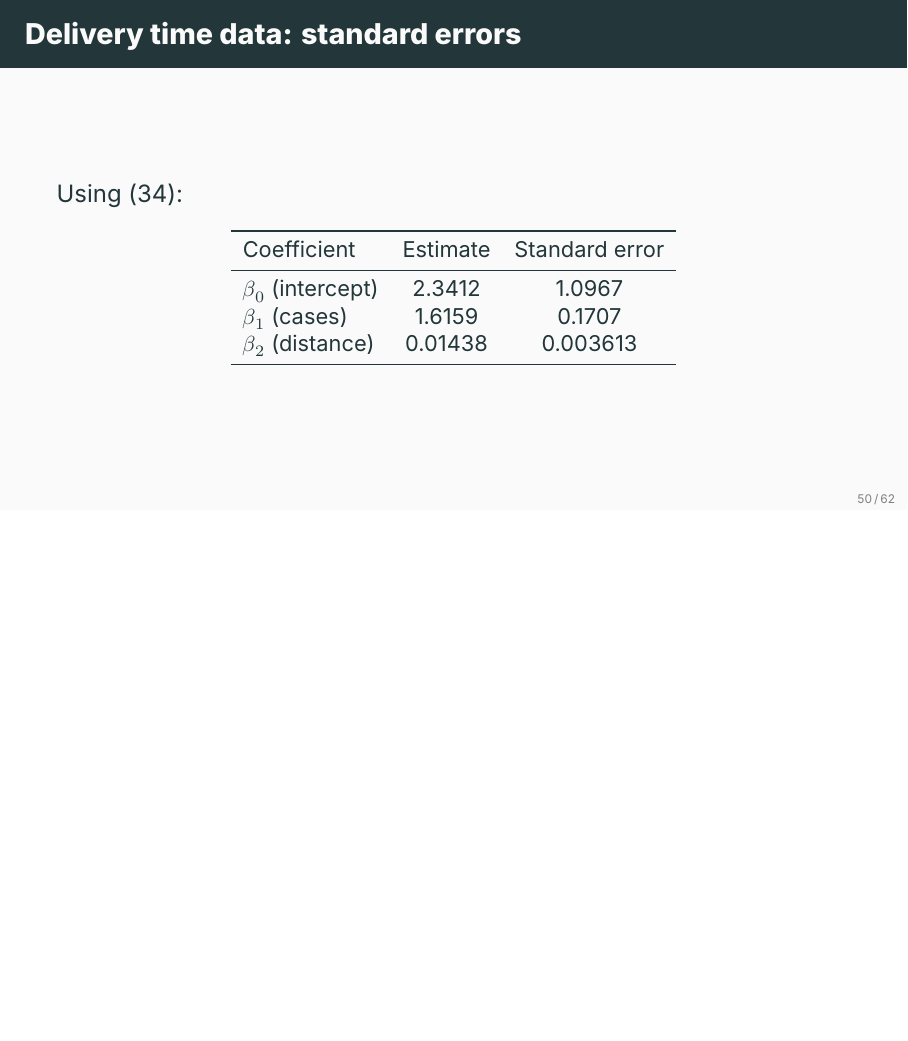
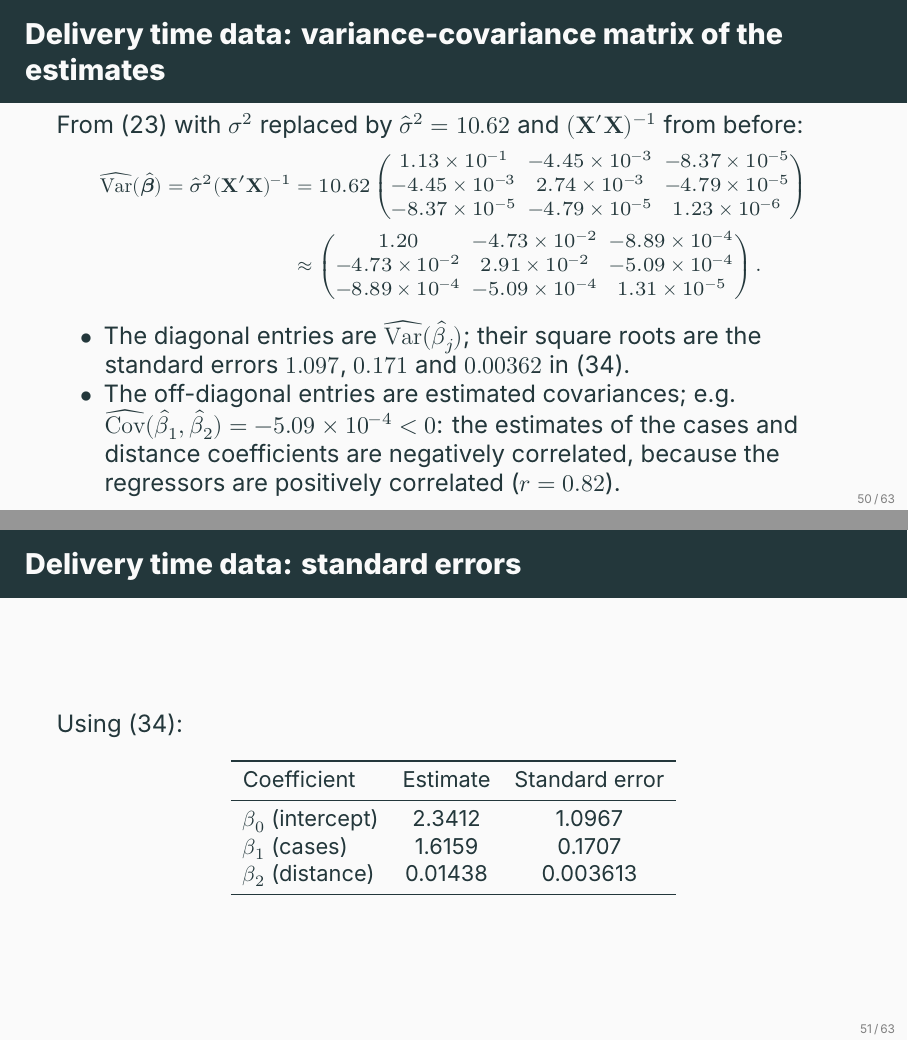
Before and after one commit to ami-null/intro-regression, LaTeX slides (04_mlr/04_mlr_presentation.tex, which reads 04_mlr/04_mlr_contents.tex): page 65 of 85 before the commit and pages 65 and 66 of 86 after it, the two joined at a grey line, the shorter picture padded with empty space. Compiled offline with XeLaTeX; a missing font is replaced by an installed copy or a similar font.

Commit message:
added calculation of var-covar matrix of betahat vector

```diff
--- a/04_mlr/04_mlr_contents.tex
+++ b/04_mlr/04_mlr_contents.tex
@@ -682,6 +682,33 @@ coef(lm(time ~ cases + distance,
 \end{frame}
 
 
+\begin{frame}{Delivery time data: variance-covariance matrix of the estimates}
+    From \eqref{eq:cov-beta} with $\sigma^2$ replaced by $\hat\sigma^2=10.62$ and $(\mathbf X'\mathbf X)^{-1}$ from before:
+    \footnotesize
+    \setlength{\arraycolsep}{3pt}
+    \begin{align*}
+        \widehat{\mathrm{Var}}(\hat{\symbfit{\beta}}) = \hat\sigma^2(\mathbf X'\mathbf X)^{-1}
+        &= 10.62
+        \begin{pmatrix}
+            1.13\times10^{-1} & -4.45\times10^{-3} & -8.37\times10^{-5} \\
+            -4.45\times10^{-3} & 2.74\times10^{-3} & -4.79\times10^{-5} \\
+            -8.37\times10^{-5} & -4.79\times10^{-5} & 1.23\times10^{-6}
+        \end{pmatrix} \\
+        &\approx
+        \begin{pmatrix}
+            1.20 & -4.73\times10^{-2} & -8.89\times10^{-4} \\
+            -4.73\times10^{-2} & 2.91\times10^{-2} & -5.09\times10^{-4} \\
+            -8.89\times10^{-4} & -5.09\times10^{-4} & 1.31\times10^{-5}
+        \end{pmatrix}.
+    \end{align*}
+    \normalsize
+    \begin{itemize}
+        \item The diagonal entries are $\widehat{\mathrm{Var}}(\hat\beta_j)$; their square roots are the standard errors $1.097$, $0.171$ and $0.00362$ in \eqref{eq:se}.
+        \item The off-diagonal entries are estimated covariances; e.g.\ $\widehat{\mathrm{Cov}}(\hat\beta_1,\hat\beta_2)=-5.09\times10^{-4}<0$: the estimates of the cases and distance coefficients are negatively correlated, because the regressors are positively correlated ($r=0.82$).
+    \end{itemize}
+\end{frame}
+
+
 \begin{frame}{Delivery time data: standard errors}
     Using \eqref{eq:se}:
     \begin{center}
```
Also changed, not shown: 04_mlr/04_mlr_article.pdf, 04_mlr/04_mlr_presentation.pdf.
